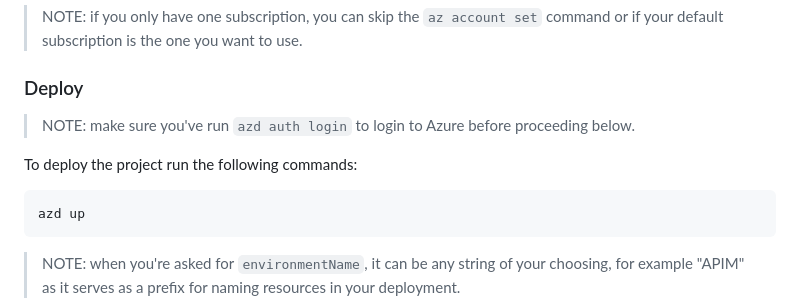
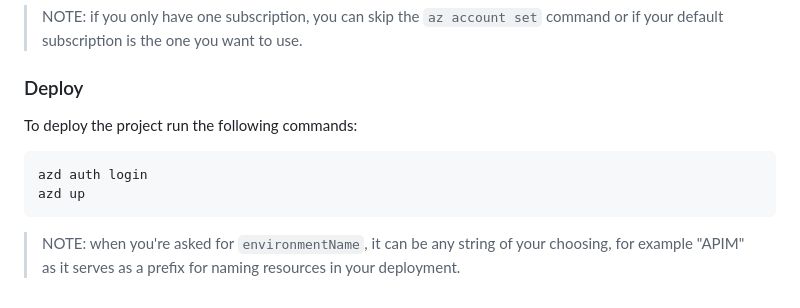
Before and after one commit to Azure-Samples/genai-gateway-apim, a Markdown page: README.md, the part around the change. Drawn GitHub-style.

Commit message:
Apply suggestions from code review

````diff
--- a/README.md
+++ b/README.md
@@ -28,11 +28,11 @@ az bicep install
 
 ### Deploy
 
-> NOTE: make sure you've run `azd auth login` to login to Azure before proceeding below.
 
 To deploy the project run the following commands:
 
 ```bash
+azd auth login
 azd up
 ```
 
````
